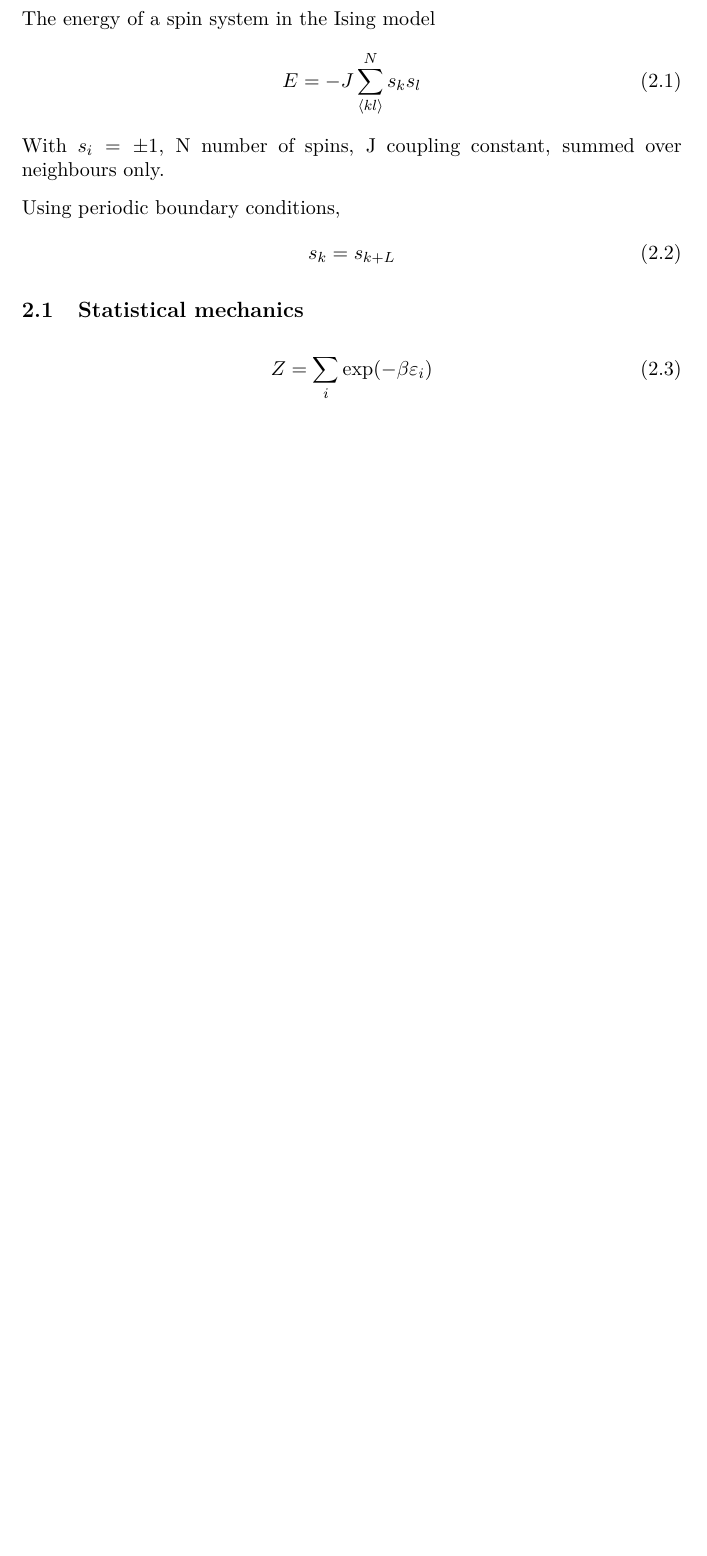
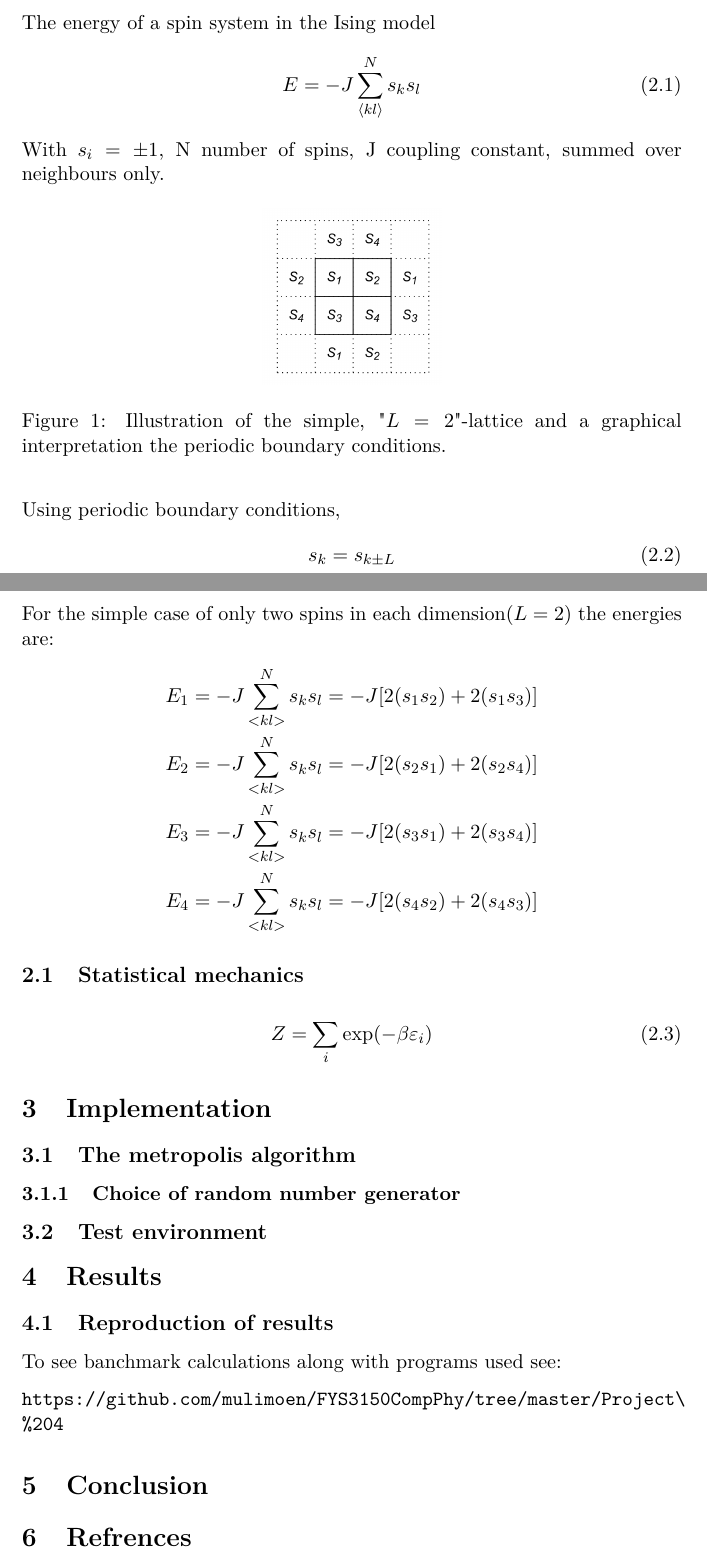
Before and after one commit to muligmoen/FYS3110CompPhy, a LaTeX paper (Project 4/report/report.tex): part of the page before the commit and two parts of pages 1 and 2 of 2 after it, the two joined at a grey line, cut so that both start at the same text, the shorter picture padded with empty space. Compiled offline with pdfLaTeX.

Commit message:
added suggestions on report structure, figure and som theory

```diff
--- a/Project 4/report/report.tex
+++ b/Project 4/report/report.tex
@@ -86,16 +86,53 @@ E = -J\sum_{\expval{kl}}^N s_k s_l
 With $s_i = \pm 1$, N number of spins, J coupling constant, summed over
 neighbours only.
 
+\begin{figure}[H]
+\begin{center}
+  \includegraphics[scale=0.15]{simple_lattice.png}
+  \caption{ Illustration of the simple, "$L=2$"-lattice and a graphical interpretation the periodic boundary conditions.}
+  \end{center}
+\end{figure}
+
 Using periodic boundary conditions,
 \begin{gather}
-s_k = s_{k+L}
+s_k = s_{k \pm L}
 \end{gather}
+
+For the simple case of only two spins in each dimension($L=2$) the energies are:
+\begin{align*}
+E_1 = -J\sum_{<kl>}^{N}s_k s_l = -J[2(s_1 s_2)+2(s_1 s_3)] \\
+E_2 = -J\sum_{<kl>}^{N}s_k s_l = -J[2(s_2 s_1)+2(s_2 s_4)] \\
+E_3 = -J\sum_{<kl>}^{N}s_k s_l = -J[2(s_3 s_1)+2(s_3 s_4)] \\
+E_4 = -J\sum_{<kl>}^{N}s_k s_l = -J[2(s_4 s_2)+2(s_4 s_3)]
+\end{align*}
+
 
 \subsection{Statistical mechanics}
 \begin{gather}
 Z = \sum_i \exp(-\beta\varepsilon_i)
 \end{gather}
 
+\section{Implementation}
+
+\subsection{The metropolis algorithm}
+
+\subsubsection{Choice of random number generator}
+
+\subsection{Test environment}
+
+\section{Results}
+
+\subsection{Reproduction of results}
+
+To see banchmark calculations along with programs used see:
+
+\url{https://github.com/mulimoen/FYS3150CompPhy/tree/master/Project\%204}
+
+
+\section{Conclusion}
+
+\section{Refrences}
+
 
 
 \end{document}
```
Also changed, not shown: Project 4/report/simple_lattice.png (added).
